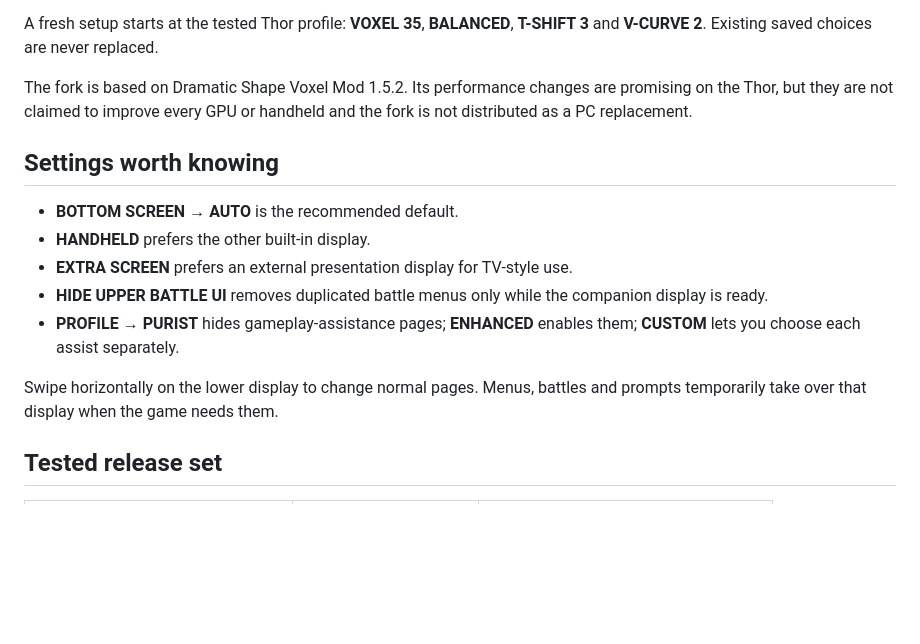
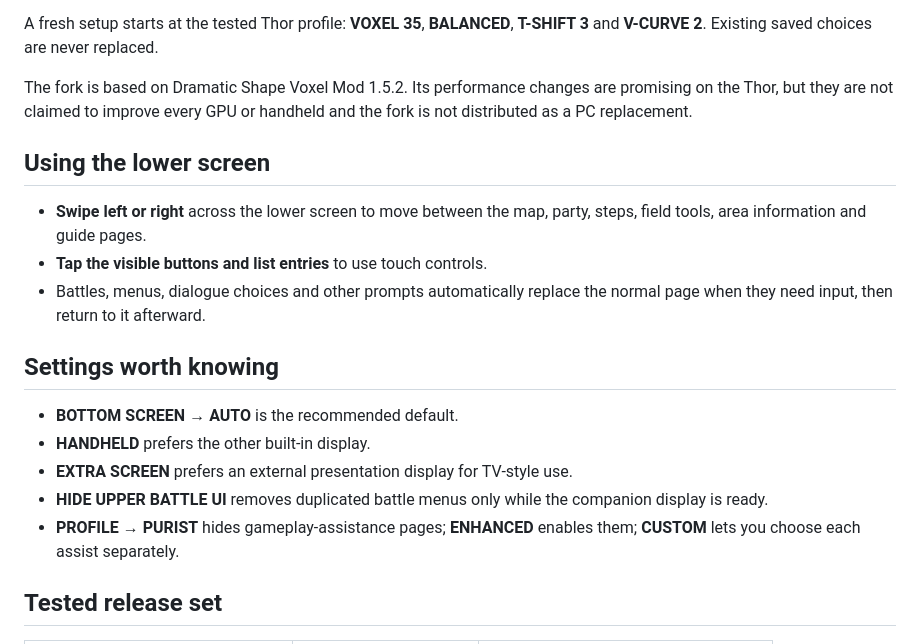
Before and after one commit to AverageConsumer/kanto-gear, a Markdown page: README.md, the part around the change. Drawn GitHub-style; blank space fills up the shorter version.

Commit message:
Explain lower-screen touch navigation

```diff
--- a/README.md
+++ b/README.md
@@ -81,6 +81,14 @@ The fork is based on Dramatic Shape Voxel Mod 1.5.2. Its performance changes
 are promising on the Thor, but they are not claimed to improve every GPU or
 handheld and the fork is not distributed as a PC replacement.
 
+## Using the lower screen
+
+- **Swipe left or right** across the lower screen to move between the map,
+  party, steps, field tools, area information and guide pages.
+- **Tap the visible buttons and list entries** to use touch controls.
+- Battles, menus, dialogue choices and other prompts automatically replace
+  the normal page when they need input, then return to it afterward.
+
 ## Settings worth knowing
 
 - **BOTTOM SCREEN → AUTO** is the recommended default.
@@ -90,9 +98,6 @@ handheld and the fork is not distributed as a PC replacement.
   companion display is ready.
 - **PROFILE → PURIST** hides gameplay-assistance pages; **ENHANCED** enables
   them; **CUSTOM** lets you choose each assist separately.
-
-Swipe horizontally on the lower display to change normal pages. Menus, battles
-and prompts temporarily take over that display when the game needs them.
 
 ## Tested release set
 
```
